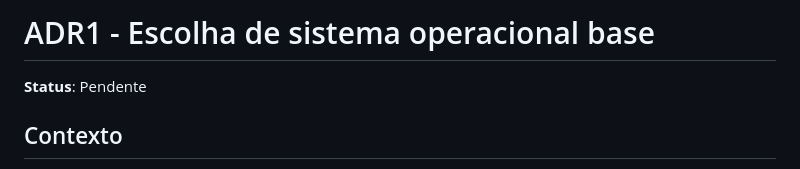
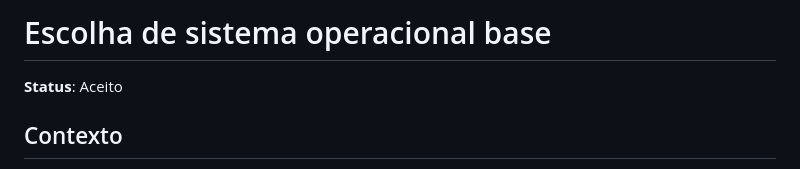
Before and after one commit to eduardosaraujo1/lab-vm-environment, a Markdown page: docs/specs/OPERATING-SYSTEM.md, the part around the change. GitHub-like rendering.

```diff
--- a/docs/specs/SYSTEM.md
+++ b/docs/specs/OPERATING-SYSTEM.md
@@ -1,6 +1,6 @@
-# ADR1 - Escolha de sistema operacional base
+# Escolha de sistema operacional base
 
-**Status**: Pendente
+**Status**: Aceito
 
 ## Contexto
 
```
Also changed, not shown: docs/specs/DESKTOP-ENVIRONMENT-REQUIREMENTS.md (+9 -0 lines), docs/specs/VIRTUALIZATION-PARAMETERS.md (renamed from docs/specs/VIRTUALIZATION.md).
